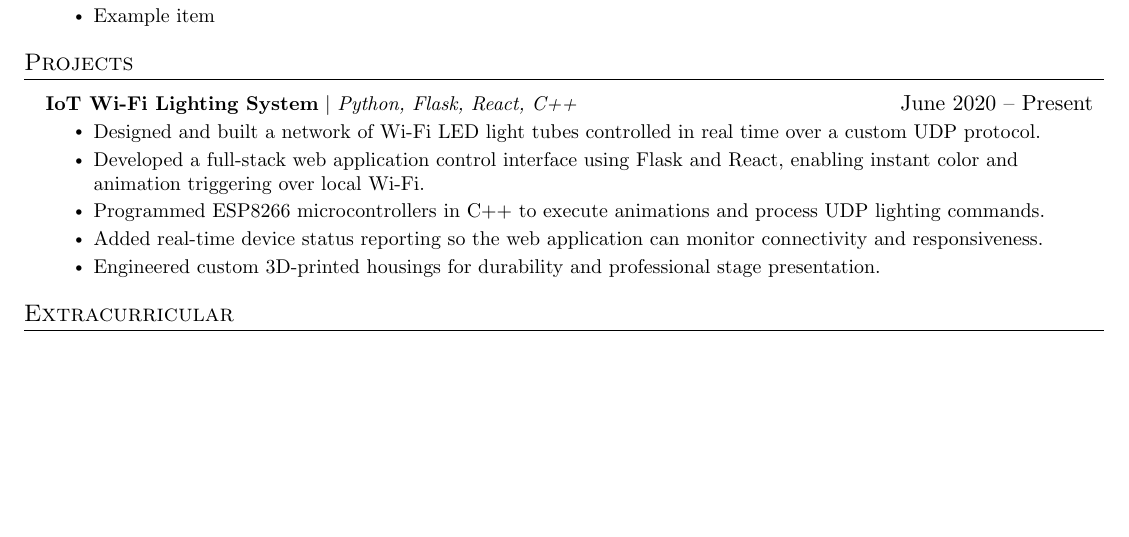
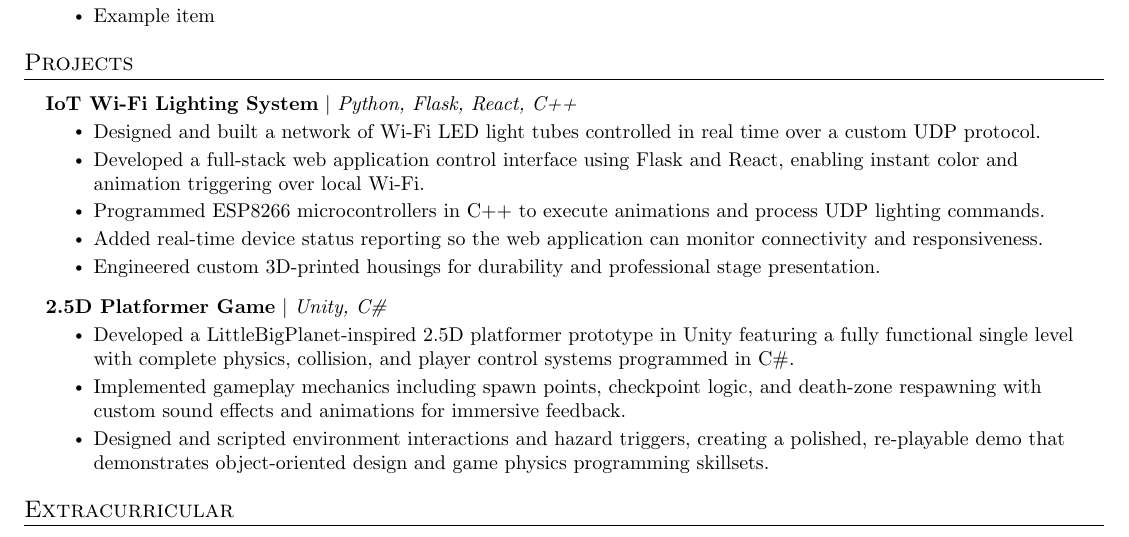
Before and after one commit to CasualCaleb/Resume, a LaTeX CV (resume.tex): part of the page, cut so that both start at the same text, the shorter picture padded with empty space. Compiled offline with pdfLaTeX.

Commit message:
Update resume.tex

```diff
--- a/resume.tex
+++ b/resume.tex
@@ -189,14 +189,25 @@
 %-----------PROJECTS-----------
 \section{Projects}
     \resumeSubHeadingListStart
+
+    %---------PROJECT1---------
         \resumeProjectHeading
-            {\textbf{IoT Wi-Fi Lighting System} $|$ \emph{Python, Flask, React, C++}}{June 2020 -- Present}
+            {\textbf{IoT Wi-Fi Lighting System} $|$ \emph{Python, Flask, React, C++}}{}
             \resumeItemListStart
                 \resumeItem{Designed and built a network of Wi-Fi LED light tubes controlled in real time over a custom UDP protocol.}
                 \resumeItem{Developed a full-stack web application control interface using Flask and React, enabling instant color and animation triggering over local Wi-Fi.}
                 \resumeItem{Programmed ESP8266 microcontrollers in C++ to execute animations and process UDP lighting commands.}
                 \resumeItem{Added real-time device status reporting so the web application can monitor connectivity and responsiveness.}
                 \resumeItem{Engineered custom 3D-printed housings for durability and professional stage presentation.}
+            \resumeItemListEnd
+
+    %---------PROJECT2---------
+        \resumeProjectHeading
+            {\textbf{2.5D Platformer Game} $|$ \emph{Unity, C\#}}{}
+            \resumeItemListStart
+                \resumeItem{Developed a LittleBigPlanet-inspired 2.5D platformer prototype in Unity featuring a fully functional single level with complete physics, collision, and player control systems programmed in C\#.}
+                \resumeItem{Implemented gameplay mechanics including spawn points, checkpoint logic, and death-zone respawning with custom sound effects and animations for immersive feedback.}
+                \resumeItem{Designed and scripted environment interactions and hazard triggers, creating a polished, re-playable demo that demonstrates object-oriented design and game physics programming skillsets.}
             \resumeItemListEnd
 \resumeSubHeadingListEnd
 
```
